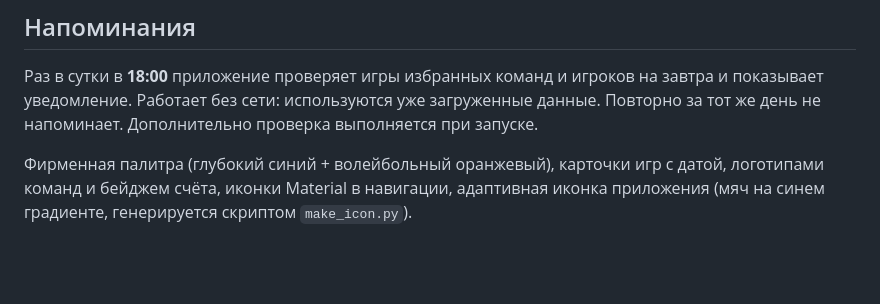
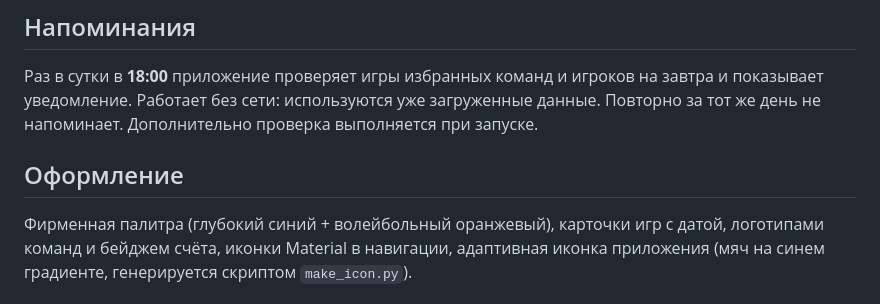
Before and after one commit to SergeiEvsujkov/PiterVolley, a Markdown page: README.md, the part around the change. Drawn GitHub-style; blank space fills up the shorter version.

Commit message:
README: вернуть заголовок раздела оформления

```diff
--- a/README.md
+++ b/README.md
@@ -69,6 +69,8 @@ docs/data.json       тот же датасет для необязательн
 и показывает уведомление. Работает без сети: используются уже загруженные данные.
 Повторно за тот же день не напоминает. Дополнительно проверка выполняется при запуске.
 
+## Оформление
+
 Фирменная палитра (глубокий синий + волейбольный оранжевый), карточки игр с датой,
 логотипами команд и бейджем счёта, иконки Material в навигации, адаптивная иконка
 приложения (мяч на синем градиенте, генерируется скриптом `make_icon.py`).
```
